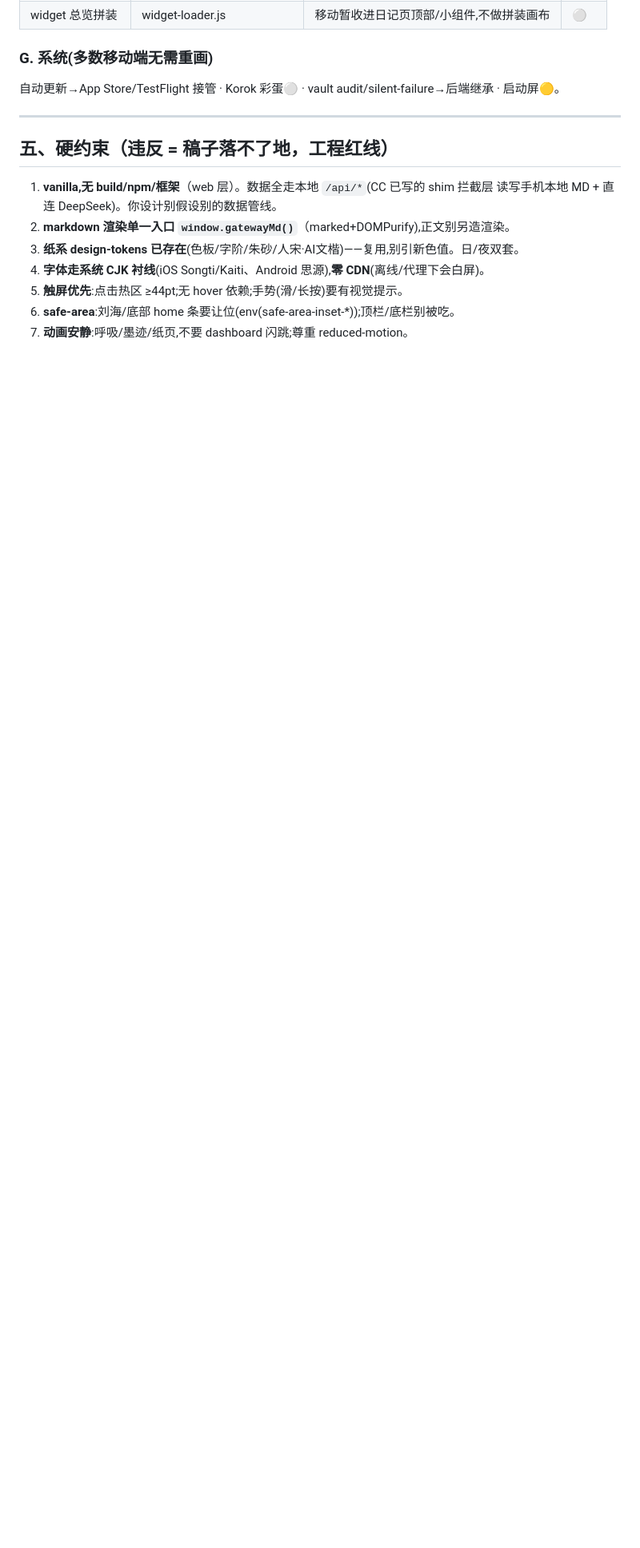
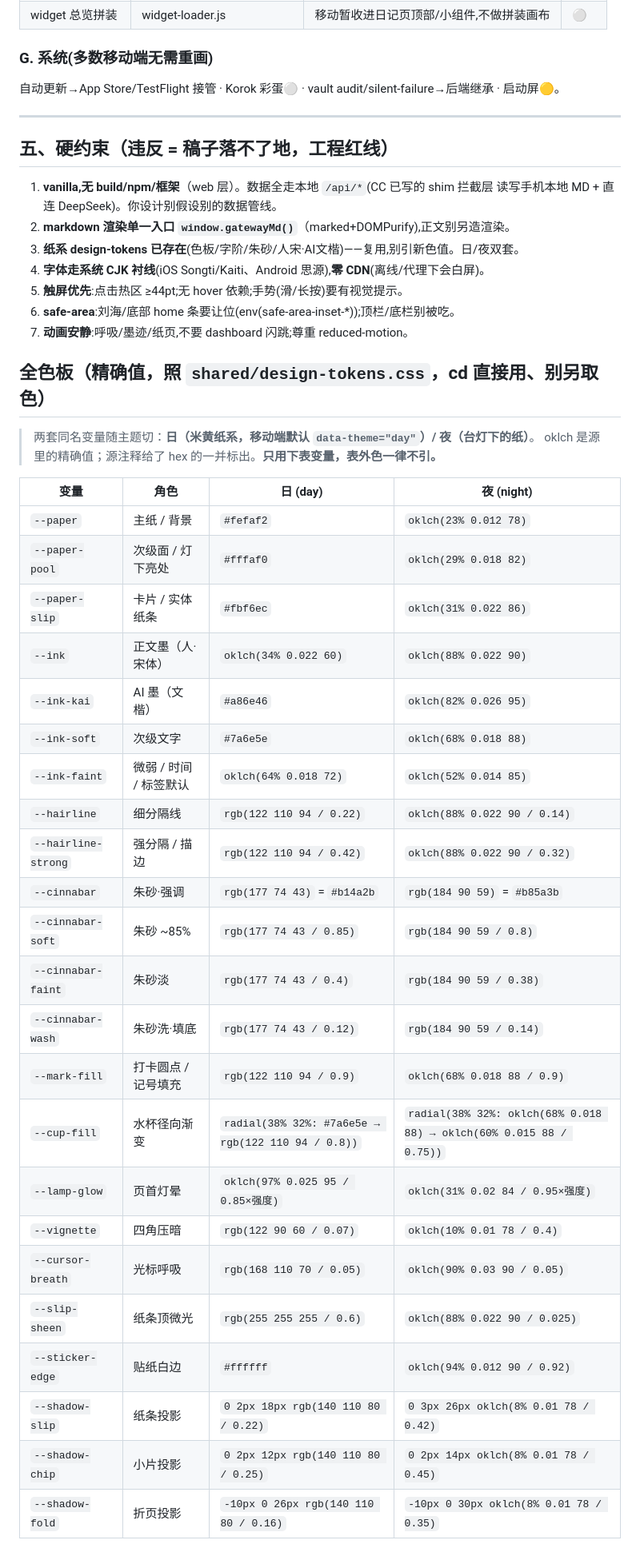
Before and after one commit to Huangleyang125207/human-ai-gateway, a Markdown page: mobile/MOBILE_DESIGN_BRIEF.md, the part around one of its changes. Shown at 80% size. Drawn GitHub-style; blank space fills up the shorter version.

Commit message:
docs(mobile): brief 补全色板 — 全 token 色号(日/夜)+ 散落语义色
- 22 个 design-token 变量 × 日/夜 精确值(paper/ink/hairline/朱砂/灯影/水杯/贴纸/阴影),照 design-tokens.css 原值
- 散在组件未进 token 的语义色:链接 #b4731e/hover #8a5712、@引用 #b87a4f,标为欠账待 tokenize
- 派生(tag/time ink)、纹理 grain-o、字体三族一并钉;铁律:只用 token,新色先进变量

```diff
--- a/mobile/MOBILE_DESIGN_BRIEF.md
+++ b/mobile/MOBILE_DESIGN_BRIEF.md
@@ -157,3 +157,34 @@ MD 是真相、AI 是隐形协作者、不要 SaaS/dashboard 感。纸系配色
 6. **safe-area**:刘海/底部 home 条要让位(env(safe-area-inset-*));顶栏/底栏别被吃。
 7. **动画安静**:呼吸/墨迹/纸页,不要 dashboard 闪跳;尊重 reduced-motion。
 
+## 全色板（精确值，照 `shared/design-tokens.css`，cd 直接用、别另取色）
+
+> 两套同名变量随主题切：**日（米黄纸系，移动端默认 `data-theme="day"`）/ 夜（台灯下的纸）**。
+> oklch 是源里的精确值；源注释给了 hex 的一并标出。**只用下表变量，表外色一律不引。**
+
+| 变量 | 角色 | 日 (day) | 夜 (night) |
+|---|---|---|---|
+| `--paper` | 主纸 / 背景 | `#fefaf2` | `oklch(23% 0.012 78)` |
+| `--paper-pool` | 次级面 / 灯下亮处 | `#fffaf0` | `oklch(29% 0.018 82)` |
+| `--paper-slip` | 卡片 / 实体纸条 | `#fbf6ec` | `oklch(31% 0.022 86)` |
+| `--ink` | 正文墨（人·宋体） | `oklch(34% 0.022 60)` | `oklch(88% 0.022 90)` |
+| `--ink-kai` | AI 墨（文楷） | `#a86e46` | `oklch(82% 0.026 95)` |
+| `--ink-soft` | 次级文字 | `#7a6e5e` | `oklch(68% 0.018 88)` |
+| `--ink-faint` | 微弱 / 时间 / 标签默认 | `oklch(64% 0.018 72)` | `oklch(52% 0.014 85)` |
+| `--hairline` | 细分隔线 | `rgb(122 110 94 / 0.22)` | `oklch(88% 0.022 90 / 0.14)` |
+| `--hairline-strong` | 强分隔 / 描边 | `rgb(122 110 94 / 0.42)` | `oklch(88% 0.022 90 / 0.32)` |
+| `--cinnabar` | 朱砂·强调 | `rgb(177 74 43)` = `#b14a2b` | `rgb(184 90 59)` = `#b85a3b` |
+| `--cinnabar-soft` | 朱砂 ~85% | `rgb(177 74 43 / 0.85)` | `rgb(184 90 59 / 0.8)` |
+| `--cinnabar-faint` | 朱砂淡 | `rgb(177 74 43 / 0.4)` | `rgb(184 90 59 / 0.38)` |
+| `--cinnabar-wash` | 朱砂洗·填底 | `rgb(177 74 43 / 0.12)` | `rgb(184 90 59 / 0.14)` |
+| `--mark-fill` | 打卡圆点 / 记号填充 | `rgb(122 110 94 / 0.9)` | `oklch(68% 0.018 88 / 0.9)` |
+| `--cup-fill` | 水杯径向渐变 | `radial(38% 32%: #7a6e5e → rgb(122 110 94 / 0.8))` | `radial(38% 32%: oklch(68% 0.018 88) → oklch(60% 0.015 88 / 0.75))` |
+| `--lamp-glow` | 页首灯晕 | `oklch(97% 0.025 95 / 0.85×强度)` | `oklch(31% 0.02 84 / 0.95×强度)` |
+| `--vignette` | 四角压暗 | `rgb(122 90 60 / 0.07)` | `oklch(10% 0.01 78 / 0.4)` |
+| `--cursor-breath` | 光标呼吸 | `rgb(168 110 70 / 0.05)` | `oklch(90% 0.03 90 / 0.05)` |
+| `--slip-sheen` | 纸条顶微光 | `rgb(255 255 255 / 0.6)` | `oklch(88% 0.022 90 / 0.025)` |
+| `--sticker-edge` | 贴纸白边 | `#ffffff` | `oklch(94% 0.012 90 / 0.92)` |
+| `--shadow-slip` | 纸条投影 | `0 2px 18px rgb(140 110 80 / 0.22)` | `0 3px 26px oklch(8% 0.01 78 / 0.42)` |
+| `--shadow-chip` | 小片投影 | `0 2px 12px rgb(140 110 80 / 0.25)` | `0 2px 14px oklch(8% 0.01 78 / 0.45)` |
+| `--shadow-fold` | 折页投影 | `-10px 0 26px rgb(140 110 80 / 0.16)` | `-10px 0 30px oklch(8% 0.01 78 / 0.35)` |
+
```
Also changed, not shown: other parts of mobile/MOBILE_DESIGN_BRIEF.md (+14 -0 lines).
